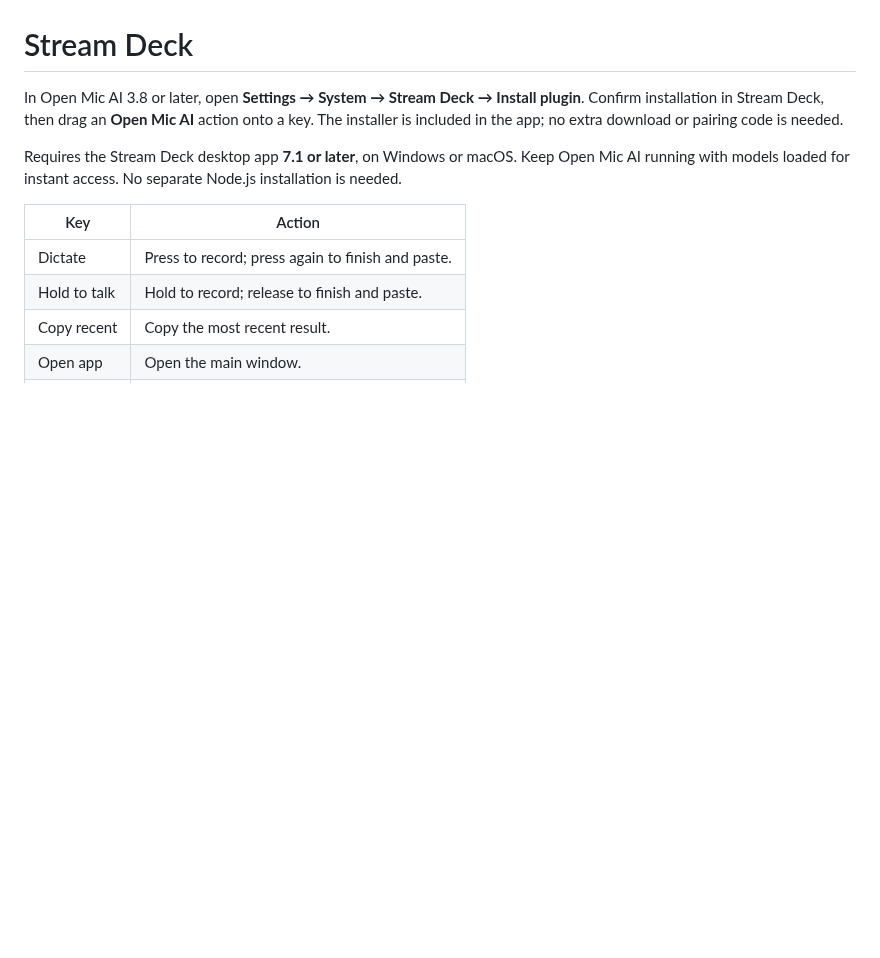
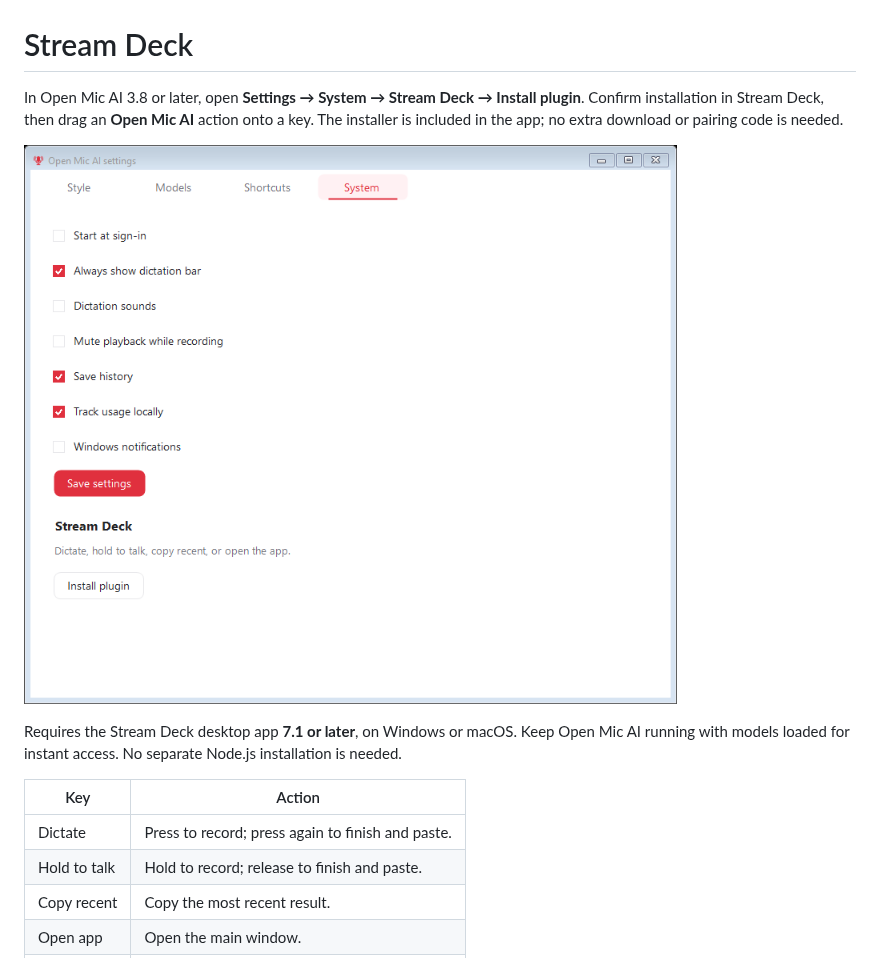
Before and after one commit to Franklin-C/open-mic-ai, a Markdown page: docs/stream-deck.md, the part around the change. GitHub-like rendering; pictures changed too: docs/images/streamdeck-settings.png (added); blank space fills up the shorter version.

Commit message:
Show Stream Deck installation in the setup guide

```diff
--- a/docs/stream-deck.md
+++ b/docs/stream-deck.md
@@ -3,6 +3,8 @@
 In Open Mic AI 3.8 or later, open **Settings → System → Stream Deck → Install plugin**.
 Confirm installation in Stream Deck, then drag an **Open Mic AI** action onto a key.
 The installer is included in the app; no extra download or pairing code is needed.
+
+![Stream Deck installer in Settings](images/streamdeck-settings.png)
 
 Requires the Stream Deck desktop app **7.1 or later**, on Windows or macOS. Keep
 Open Mic AI running with models loaded for instant access. No separate Node.js
```
